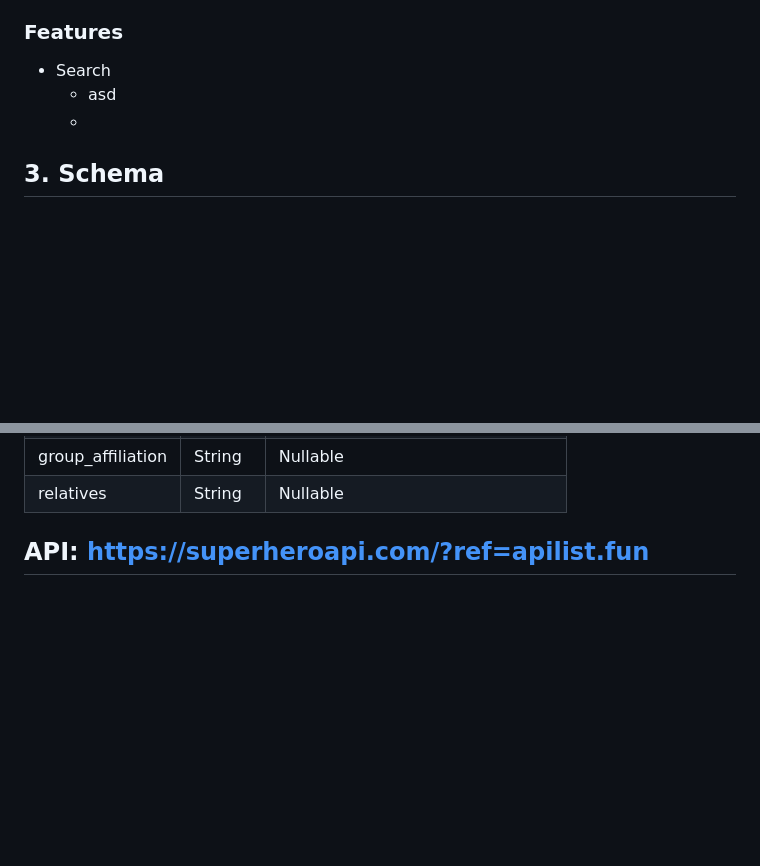
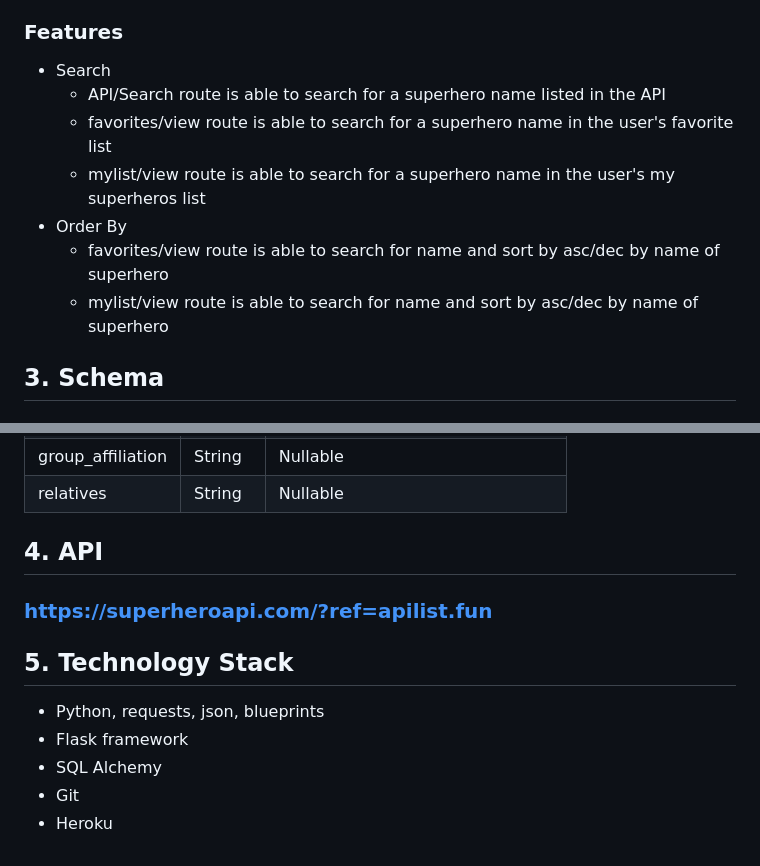
Before and after one commit to sagarprasad63574/Superheros, a Markdown page: README.md, 2 parts joined by grey strips. Rendered like a GitHub page; blank space fills up the shorter version.

```diff
--- a/README.md
+++ b/README.md
@@ -52,8 +52,13 @@ If the user is logged in or created an account, direct the user to the search pa
 
 ### Features
 * Search
-  * asd
-  *
+  * API/Search route is able to search for a superhero name listed in the API
+  * favorites/view route is able to search for a superhero name in the user's favorite list
+  * mylist/view route is able to search for a superhero name in the user's my superheros list
+* Order By
+  * favorites/view route is able to search for name and sort by asc/dec by name of superhero
+  * mylist/view route is able to search for name and sort by asc/dec by name of superhero
+
 ## 3. Schema
 
 ### Models
@@ -149,4 +154,12 @@ If the user is logged in or created an account, direct the user to the search pa
    | group_affiliation | String | Nullable |
    | relatives | String | Nullable |
 
-## API: https://superheroapi.com/?ref=apilist.fun
+## 4. API
+### https://superheroapi.com/?ref=apilist.fun
+
+## 5. Technology Stack
+* Python, requests, json, blueprints
+* Flask framework
+* SQL Alchemy
+* Git
+* Heroku
```
